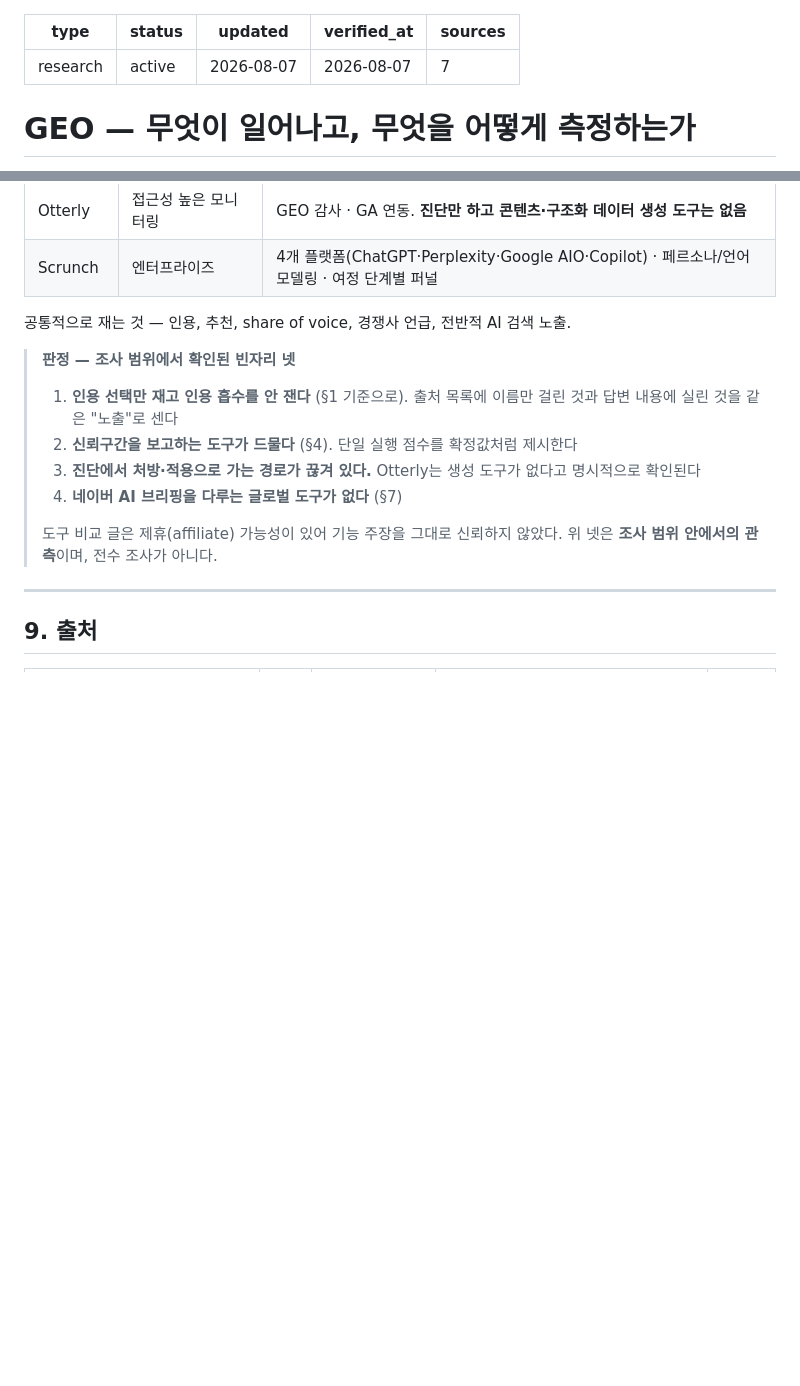
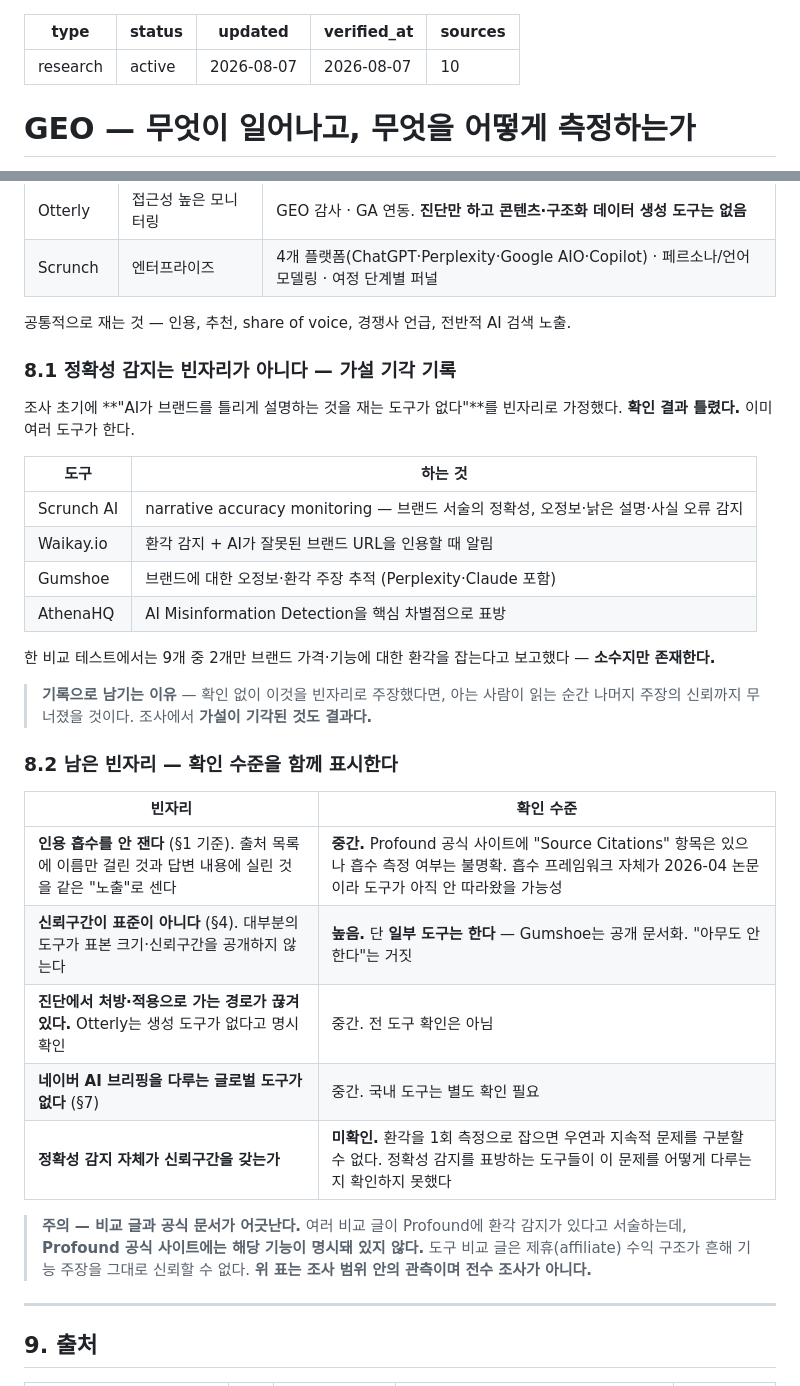
Before and after one commit to enometa820/geo-lab, a Markdown page: research/01-GEO-메커니즘과-측정.md, 2 parts joined by grey strips. Rendered like a GitHub page; blank space fills up the shorter version.

```diff
--- a/research/01-GEO-메커니즘과-측정.md
+++ b/research/01-GEO-메커니즘과-측정.md
@@ -3,7 +3,7 @@ type: research
 status: active
 updated: 2026-08-07
 verified_at: 2026-08-07
-sources: 7
+sources: 10
 ---
 
 # GEO — 무엇이 일어나고, 무엇을 어떻게 측정하는가
@@ -227,14 +233,32 @@ LLM은 확률적으로 생성한다. 같은 프롬프트를 반복해도 결과
 
 공통적으로 재는 것 — 인용, 추천, share of voice, 경쟁사 언급, 전반적 AI 검색 노출.
 
-> **판정 — 조사 범위에서 확인된 빈자리 넷**
->
-> 1. **인용 선택만 재고 인용 흡수를 안 잰다** (§1 기준으로). 출처 목록에 이름만 걸린 것과 답변 내용에 실린 것을 같은 "노출"로 센다
-> 2. **신뢰구간을 보고하는 도구가 드물다** (§4). 단일 실행 점수를 확정값처럼 제시한다
-> 3. **진단에서 처방·적용으로 가는 경로가 끊겨 있다.** Otterly는 생성 도구가 없다고 명시적으로 확인된다
-> 4. **네이버 AI 브리핑을 다루는 글로벌 도구가 없다** (§7)
->
-> 도구 비교 글은 제휴(affiliate) 가능성이 있어 기능 주장을 그대로 신뢰하지 않았다. 위 넷은 **조사 범위 안에서의 관측**이며, 전수 조사가 아니다.
+### 8.1 정확성 감지는 빈자리가 아니다 — 가설 기각 기록
+
+조사 초기에 **"AI가 브랜드를 틀리게 설명하는 것을 재는 도구가 없다"**를 빈자리로 가정했다. **확인 결과 틀렸다.** 이미 여러 도구가 한다.
+
+| 도구 | 하는 것 |
+|---|---|
+| Scrunch AI | narrative accuracy monitoring — 브랜드 서술의 정확성, 오정보·낡은 설명·사실 오류 감지 |
+| Waikay.io | 환각 감지 + AI가 잘못된 브랜드 URL을 인용할 때 알림 |
+| Gumshoe | 브랜드에 대한 오정보·환각 주장 추적 (Perplexity·Claude 포함) |
+| AthenaHQ | AI Misinformation Detection을 핵심 차별점으로 표방 |
+
+한 비교 테스트에서는 9개 중 2개만 브랜드 가격·기능에 대한 환각을 잡는다고 보고했다 — **소수지만 존재한다.**
+
+> **기록으로 남기는 이유** — 확인 없이 이것을 빈자리로 주장했다면, 아는 사람이 읽는 순간 나머지 주장의 신뢰까지 무너졌을 것이다. 조사에서 **가설이 기각된 것도 결과다.**
+
+### 8.2 남은 빈자리 — 확인 수준을 함께 표시한다
+
+| 빈자리 | 확인 수준 |
+|---|---|
+| **인용 흡수를 안 잰다** (§1 기준). 출처 목록에 이름만 걸린 것과 답변 내용에 실린 것을 같은 "노출"로 센다 | **중간.** Profound 공식 사이트에 "Source Citations" 항목은 있으나 흡수 측정 여부는 불명확. 흡수 프레임워크 자체가 2026-04 논문이라 도구가 아직 안 따라왔을 가능성 |
+| **신뢰구간이 표준이 아니다** (§4). 대부분의 도구가 표본 크기·신뢰구간을 공개하지 않는다 | **높음.** 단 **일부 도구는 한다** — Gumshoe는 공개 문서화. "아무도 안 한다"는 거짓 |
+| **진단에서 처방·적용으로 가는 경로가 끊겨 있다.** Otterly는 생성 도구가 없다고 명시 확인 | 중간. 전 도구 확인은 아님 |
+| **네이버 AI 브리핑을 다루는 글로벌 도구가 없다** (§7) | 중간. 국내 도구는 별도 확인 필요 |
+| **정확성 감지 자체가 신뢰구간을 갖는가** | **미확인.** 환각을 1회 측정으로 잡으면 우연과 지속적 문제를 구분할 수 없다. 정확성 감지를 표방하는 도구들이 이 문제를 어떻게 다루는지 확인하지 못했다 |
+
+> **주의 — 비교 글과 공식 문서가 어긋난다.** 여러 비교 글이 Profound에 환각 감지가 있다고 서술하는데, **Profound 공식 사이트에는 해당 기능이 명시돼 있지 않다.** 도구 비교 글은 제휴(affiliate) 수익 구조가 흔해 기능 주장을 그대로 신뢰할 수 없다. **위 표는 조사 범위 안의 관측이며 전수 조사가 아니다.**
 
 ---
 
```
Also changed, not shown: other parts of research/01-GEO-메커니즘과-측정.md (+13 -2 lines), DECISIONS.md (added, +92 -0 lines).
